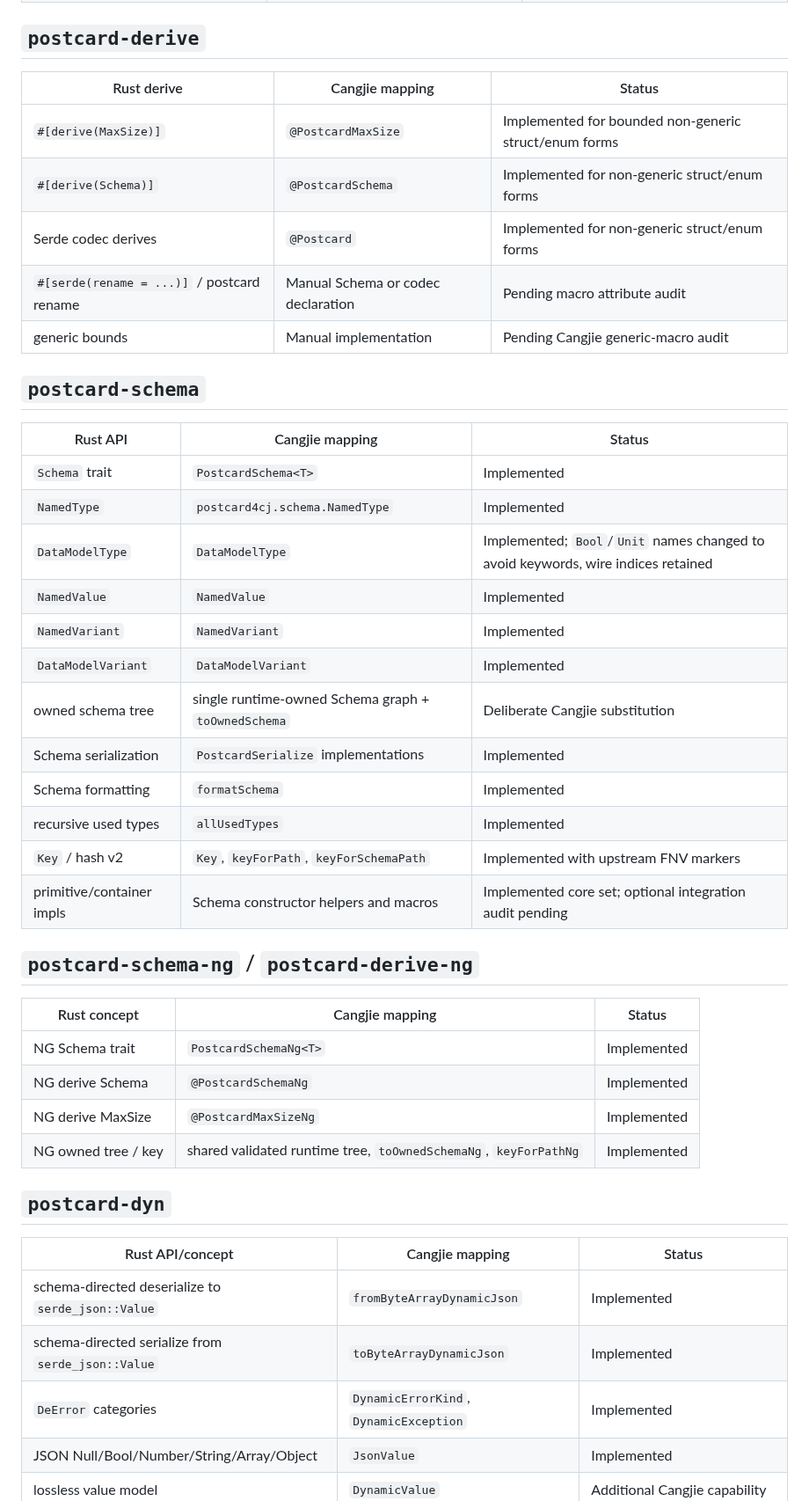
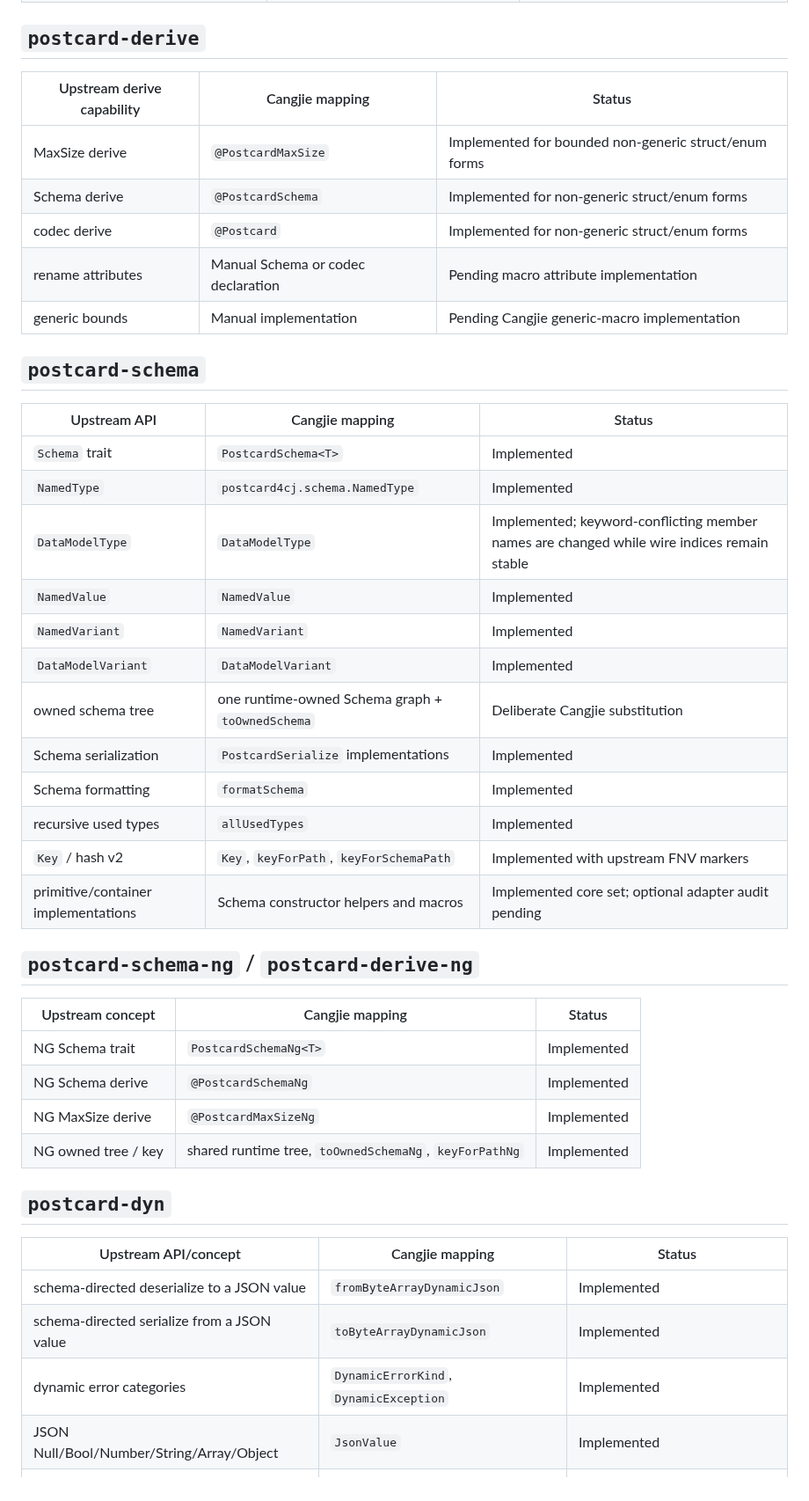
Before and after one commit to hu-qi/postcard4cj, a Markdown page: API_COMPATIBILITY.md, the part around one of its changes. Shown at 88% size. Rendered like a GitHub page.

```diff
--- a/API_COMPATIBILITY.md
+++ b/API_COMPATIBILITY.md
@@ -104,47 +104,47 @@ Cangjie follows camelCase naming while Rust uses snake_case. A mapping marked **
 
 ## `postcard-derive`
 
-| Rust derive | Cangjie mapping | Status |
+| Upstream derive capability | Cangjie mapping | Status |
 |---|---|---|
-| `#[derive(MaxSize)]` | `@PostcardMaxSize` | Implemented for bounded non-generic struct/enum forms |
-| `#[derive(Schema)]` | `@PostcardSchema` | Implemented for non-generic struct/enum forms |
-| Serde codec derives | `@Postcard` | Implemented for non-generic struct/enum forms |
-| `#[serde(rename = ...)]` / postcard rename | Manual Schema or codec declaration | Pending macro attribute audit |
-| generic bounds | Manual implementation | Pending Cangjie generic-macro audit |
+| MaxSize derive | `@PostcardMaxSize` | Implemented for bounded non-generic struct/enum forms |
+| Schema derive | `@PostcardSchema` | Implemented for non-generic struct/enum forms |
+| codec derive | `@Postcard` | Implemented for non-generic struct/enum forms |
+| rename attributes | Manual Schema or codec declaration | Pending macro attribute implementation |
+| generic bounds | Manual implementation | Pending Cangjie generic-macro implementation |
 
 ## `postcard-schema`
 
-| Rust API | Cangjie mapping | Status |
+| Upstream API | Cangjie mapping | Status |
 |---|---|---|
 | `Schema` trait | `PostcardSchema<T>` | Implemented |
 | `NamedType` | `postcard4cj.schema.NamedType` | Implemented |
-| `DataModelType` | `DataModelType` | Implemented; `Bool`/`Unit` names changed to avoid keywords, wire indices retained |
+| `DataModelType` | `DataModelType` | Implemented; keyword-conflicting member names are changed while wire indices remain stable |
 | `NamedValue` | `NamedValue` | Implemented |
 | `NamedVariant` | `NamedVariant` | Implemented |
 | `DataModelVariant` | `DataModelVariant` | Implemented |
-| owned schema tree | single runtime-owned Schema graph + `toOwnedSchema` | Deliberate Cangjie substitution |
+| owned schema tree | one runtime-owned Schema graph + `toOwnedSchema` | Deliberate Cangjie substitution |
 | Schema serialization | `PostcardSerialize` implementations | Implemented |
 | Schema formatting | `formatSchema` | Implemented |
 | recursive used types | `allUsedTypes` | Implemented |
 | `Key` / hash v2 | `Key`, `keyForPath`, `keyForSchemaPath` | Implemented with upstream FNV markers |
-| primitive/container impls | Schema constructor helpers and macros | Implemented core set; optional integration audit pending |
+| primitive/container implementations | Schema constructor helpers and macros | Implemented core set; optional adapter audit pending |
 
 ## `postcard-schema-ng` / `postcard-derive-ng`
 
-| Rust concept | Cangjie mapping | Status |
+| Upstream concept | Cangjie mapping | Status |
 |---|---|---|
 | NG Schema trait | `PostcardSchemaNg<T>` | Implemented |
-| NG derive Schema | `@PostcardSchemaNg` | Implemented |
-| NG derive MaxSize | `@PostcardMaxSizeNg` | Implemented |
-| NG owned tree / key | shared validated runtime tree, `toOwnedSchemaNg`, `keyForPathNg` | Implemented |
+| NG Schema derive | `@PostcardSchemaNg` | Implemented |
+| NG MaxSize derive | `@PostcardMaxSizeNg` | Implemented |
+| NG owned tree / key | shared runtime tree, `toOwnedSchemaNg`, `keyForPathNg` | Implemented |
 
 ## `postcard-dyn`
 
-| Rust API/concept | Cangjie mapping | Status |
+| Upstream API/concept | Cangjie mapping | Status |
 |---|---|---|
-| schema-directed deserialize to `serde_json::Value` | `fromByteArrayDynamicJson` | Implemented |
-| schema-directed serialize from `serde_json::Value` | `toByteArrayDynamicJson` | Implemented |
-| `DeError` categories | `DynamicErrorKind`, `DynamicException` | Implemented |
+| schema-directed deserialize to a JSON value | `fromByteArrayDynamicJson` | Implemented |
+| schema-directed serialize from a JSON value | `toByteArrayDynamicJson` | Implemented |
+| dynamic error categories | `DynamicErrorKind`, `DynamicException` | Implemented |
 | JSON Null/Bool/Number/String/Array/Object | `JsonValue` | Implemented |
 | lossless value model | `DynamicValue` | Additional Cangjie capability |
 | arbitrary-key maps | `DynamicValue.MapValue` | Additional Cangjie capability |
```
Also changed, not shown: other parts of API_COMPATIBILITY.md (+46 -42 lines).
